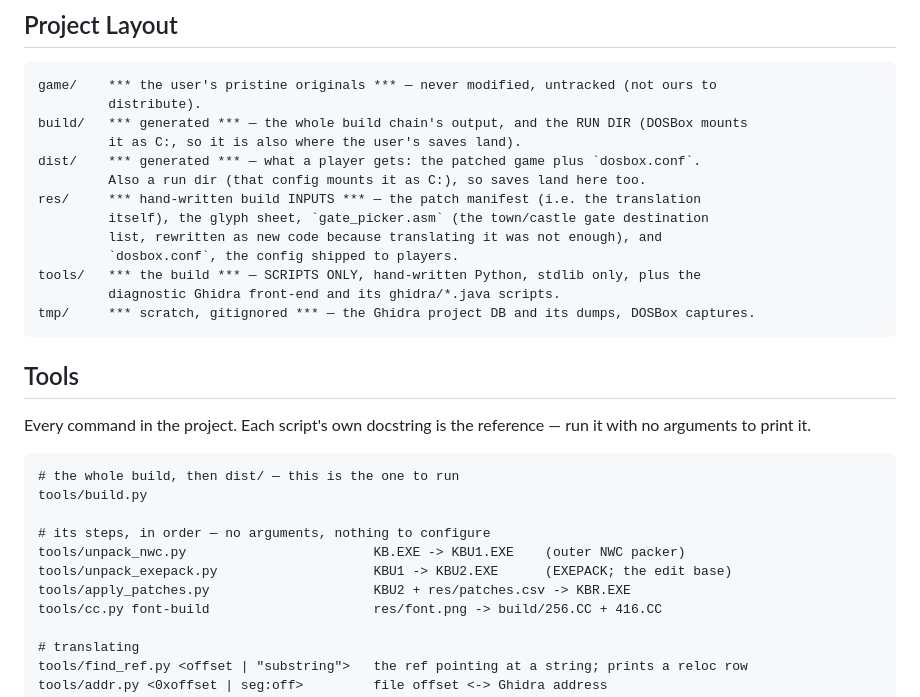
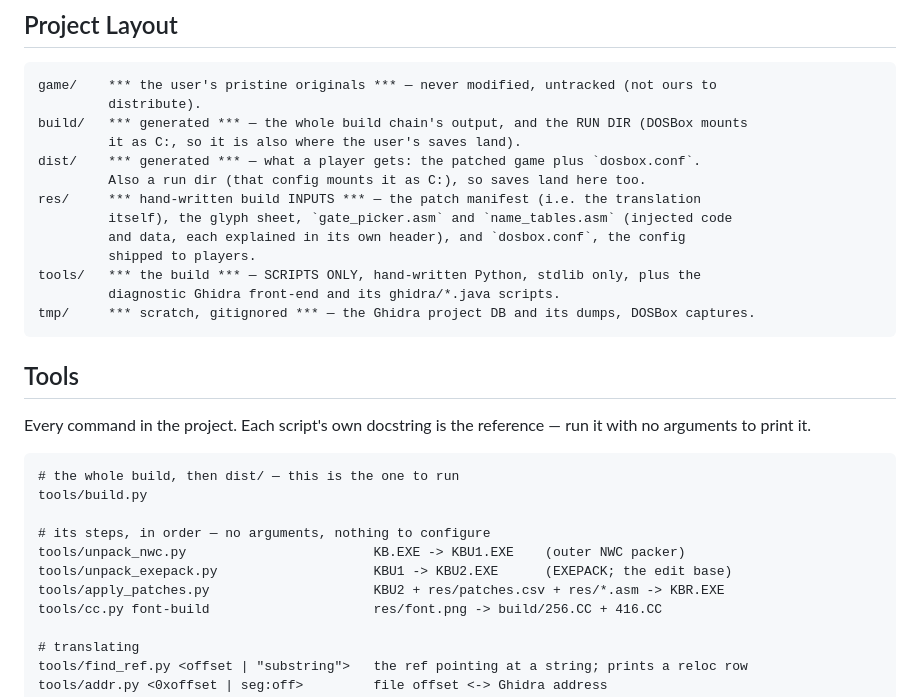
Before and after one commit to atiupin/kbr, a Markdown page: README.md, the part around the change. GitHub-like rendering.

Commit message:
docs: name the asm sources among the build inputs

```diff
--- a/README.md
+++ b/README.md
@@ -19,9 +19,9 @@ build/   *** generated *** — the whole build chain's output, and the RUN DIR (
 dist/    *** generated *** — what a player gets: the patched game plus `dosbox.conf`.
          Also a run dir (that config mounts it as C:), so saves land here too.
 res/     *** hand-written build INPUTS *** — the patch manifest (i.e. the translation
-         itself), the glyph sheet, `gate_picker.asm` (the town/castle gate destination
-         list, rewritten as new code because translating it was not enough), and
-         `dosbox.conf`, the config shipped to players.
+         itself), the glyph sheet, `gate_picker.asm` and `name_tables.asm` (injected code
+         and data, each explained in its own header), and `dosbox.conf`, the config
+         shipped to players.
 tools/   *** the build *** — SCRIPTS ONLY, hand-written Python, stdlib only, plus the
          diagnostic Ghidra front-end and its ghidra/*.java scripts.
 tmp/     *** scratch, gitignored *** — the Ghidra project DB and its dumps, DOSBox captures.
@@ -39,7 +39,7 @@ tools/build.py
 # its steps, in order — no arguments, nothing to configure
 tools/unpack_nwc.py                        KB.EXE -> KBU1.EXE    (outer NWC packer)
 tools/unpack_exepack.py                    KBU1 -> KBU2.EXE      (EXEPACK; the edit base)
-tools/apply_patches.py                     KBU2 + res/patches.csv -> KBR.EXE
+tools/apply_patches.py                     KBU2 + res/patches.csv + res/*.asm -> KBR.EXE
 tools/cc.py font-build                     res/font.png -> build/256.CC + 416.CC
 
 # translating
```
